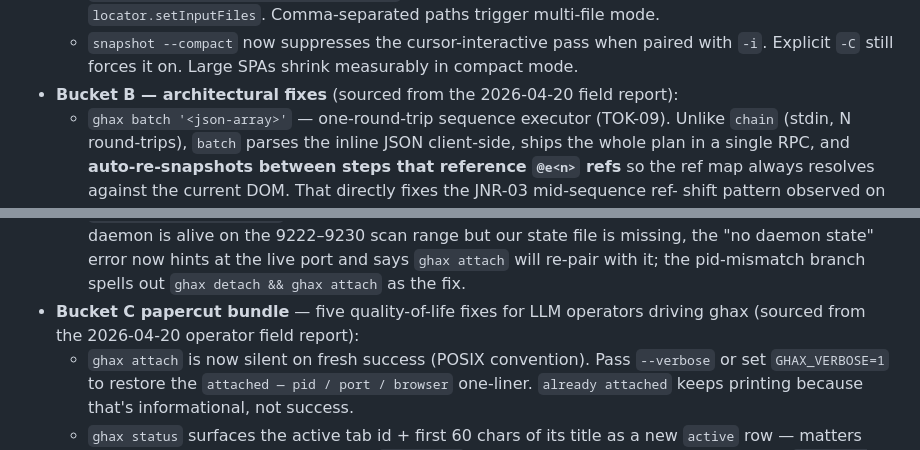
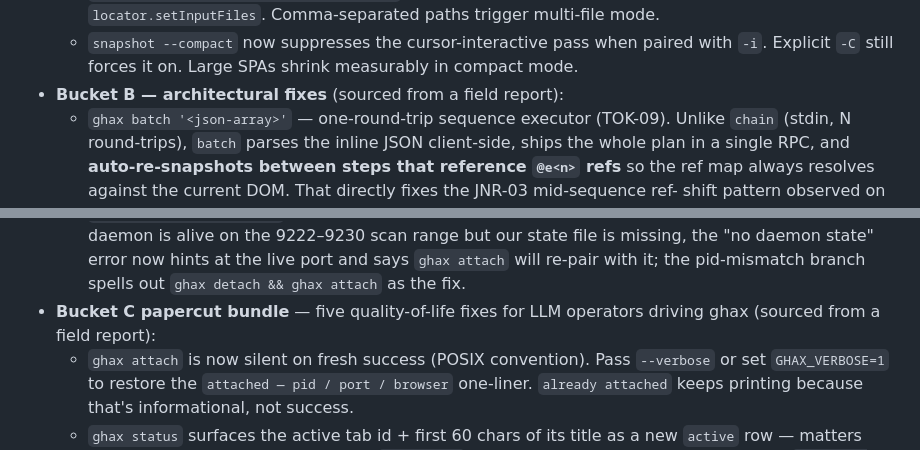
Before and after one commit to kepptic/ghax, a Markdown page: CHANGELOG.md, 2 parts joined by grey strips. GitHub-like rendering.

Commit message:
chore(changelog): sanitize personal names in field-report references

```diff
--- a/CHANGELOG.md
+++ b/CHANGELOG.md
@@ -29,8 +29,7 @@ Format inspired by [Keep a Changelog](https://keepachangelog.com/en/1.1.0/).
   - `snapshot --compact` now suppresses the cursor-interactive
     pass when paired with `-i`. Explicit `-C` still forces it on.
     Large SPAs shrink measurably in compact mode.
-- **Bucket B — architectural fixes** (sourced from the 2026-04-20
-  field report):
+- **Bucket B — architectural fixes** (sourced from a field report):
   - `ghax batch '<json-array>'` — one-round-trip sequence executor
     (TOK-09). Unlike `chain` (stdin, N round-trips), `batch` parses
     the inline JSON client-side, ships the whole plan in a single
@@ -62,8 +61,7 @@ Format inspired by [Keep a Changelog](https://keepachangelog.com/en/1.1.0/).
     `ghax attach` will re-pair with it; the pid-mismatch branch
     spells out `ghax detach && ghax attach` as the fix.
 - **Bucket C papercut bundle** — five quality-of-life fixes for LLM
-  operators driving ghax (sourced from the 2026-04-20 operator field
-  report):
+  operators driving ghax (sourced from a field report):
   - `ghax attach` is now silent on fresh success (POSIX convention).
     Pass `--verbose` or set `GHAX_VERBOSE=1` to restore the
     `attached — pid / port / browser` one-liner. `already attached`
```
